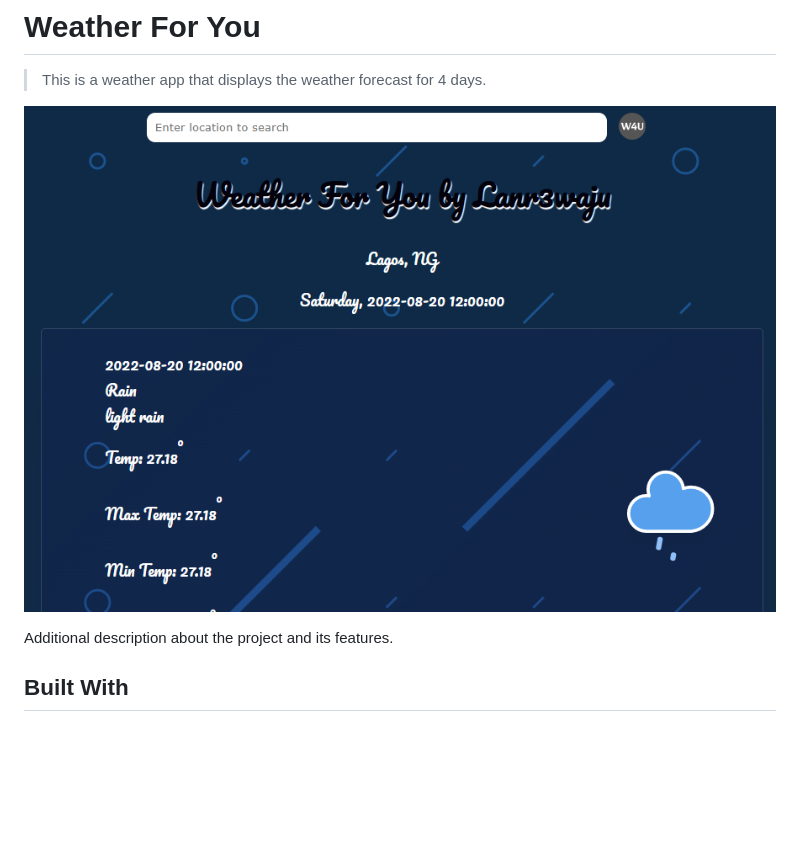
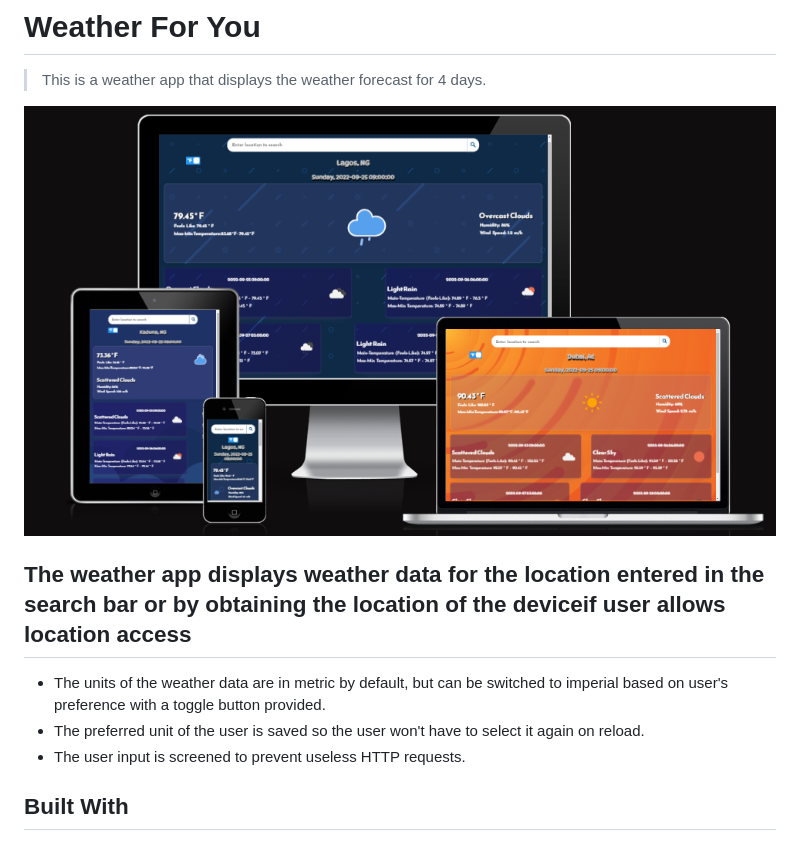
Before and after one commit to Lanr3waju/weather-for-you, a Markdown page: README.md, the part around the change printed below. GitHub-like rendering; pictures changed too: img/preview.PNG; blank space fills up the shorter version.

```diff
--- a/README.md
+++ b/README.md
@@ -4,7 +4,11 @@
 
 ![screenshot](./img/preview.PNG)
 
-Additional description about the project and its features.
+## The weather app displays weather data for the location entered in the search bar or by obtaining the location of the deviceif user allows location access
+
+- The units of the weather data are in metric by default, but can be switched to imperial based on user's preference with a toggle button provided.
+- The preferred unit of the user is saved so the user won't have to select it again on reload.
+- The user input is screened to prevent useless HTTP requests.
 
 ## Built With
 
```
Also changed, not shown: other parts of README.md (+2 -2 lines), img/search-icon-png-9975.png (added), 4 other files.
